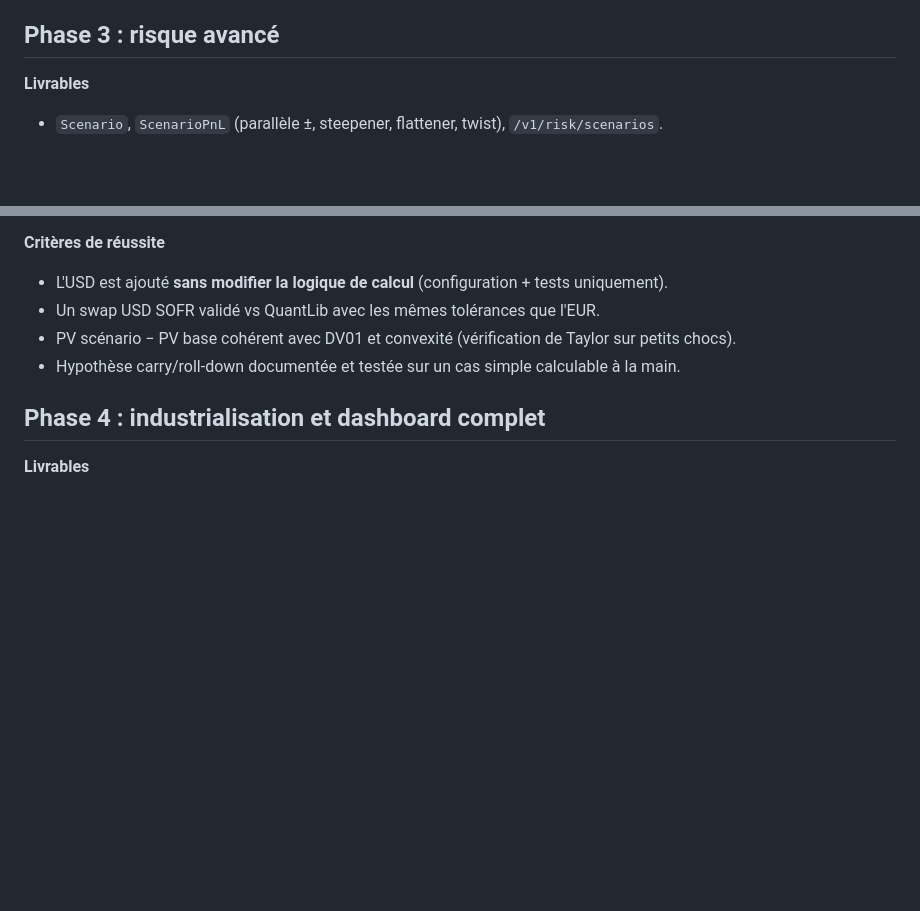
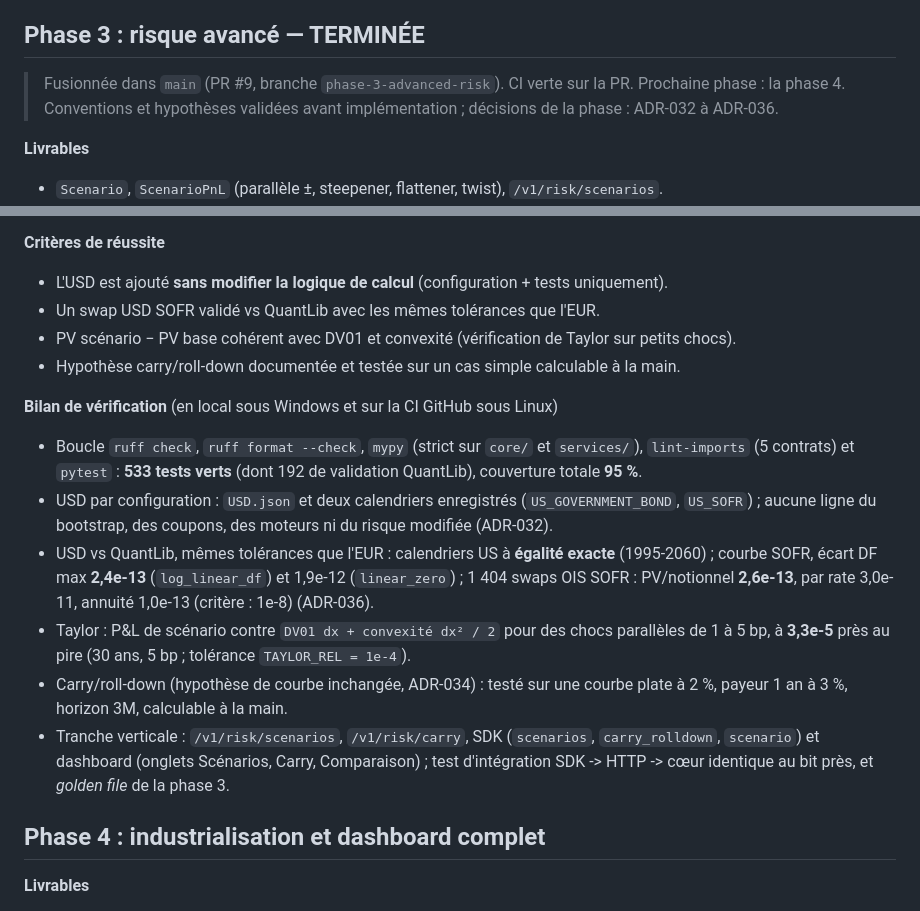
Before and after one commit to siearieldibloni-lgtm/rates-derivatives-pricer, a Markdown page: docs/ROADMAP.md, 2 parts joined by grey strips. GitHub-like rendering; blank space fills up the shorter version.

```diff
--- a/docs/ROADMAP.md
+++ b/docs/ROADMAP.md
@@ -112,7 +112,10 @@ Une phase = une branche = une PR. La CI doit passer avant la fusion ;
 - Tranche verticale : `/v1/risk`, SDK (`vanilla_irs`, `risk`) et dashboard (onglets Marché, Trade, Risque) ; test
   d'intégration SDK -> HTTP -> cœur identique au bit près, et *golden file* de la phase 2.
 
-## Phase 3 : risque avancé
+## Phase 3 : risque avancé — TERMINÉE
+
+> Fusionnée dans `main` (PR #9, branche `phase-3-advanced-risk`). CI verte sur la PR. Prochaine phase : la phase 4.
+> Conventions et hypothèses validées avant implémentation ; décisions de la phase : ADR-032 à ADR-036.
 
 **Livrables**
 - `Scenario`, `ScenarioPnL` (parallèle ±, steepener, flattener, twist), `/v1/risk/scenarios`.
@@ -125,6 +128,22 @@ Une phase = une branche = une PR. La CI doit passer avant la fusion ;
 - Un swap USD SOFR validé vs QuantLib avec les mêmes tolérances que l'EUR.
 - PV scénario − PV base cohérent avec DV01 et convexité (vérification de Taylor sur petits chocs).
 - Hypothèse carry/roll-down documentée et testée sur un cas simple calculable à la main.
+
+**Bilan de vérification** (en local sous Windows et sur la CI GitHub sous Linux)
+- Boucle `ruff check`, `ruff format --check`, `mypy` (strict sur `core/` et `services/`), `lint-imports` (5 contrats) et
+  `pytest` : **533 tests verts** (dont 192 de validation QuantLib), couverture totale **95 %**.
+- USD par configuration : `USD.json` et deux calendriers enregistrés (`US_GOVERNMENT_BOND`, `US_SOFR`) ; aucune ligne
+  du bootstrap, des coupons, des moteurs ni du risque modifiée (ADR-032).
+- USD vs QuantLib, mêmes tolérances que l'EUR : calendriers US à **égalité exacte** (1995-2060) ; courbe SOFR, écart DF
+  max **2,4e-13** (`log_linear_df`) et 1,9e-12 (`linear_zero`) ; 1 404 swaps OIS SOFR : PV/notionnel **2,6e-13**,
+  par rate 3,0e-11, annuité 1,0e-13 (critère : 1e-8) (ADR-036).
+- Taylor : P&L de scénario contre `DV01 dx + convexité dx² / 2` pour des chocs parallèles de 1 à 5 bp, à **3,3e-5**
+  près au pire (30 ans, 5 bp ; tolérance `TAYLOR_REL = 1e-4`).
+- Carry/roll-down (hypothèse de courbe inchangée, ADR-034) : testé sur une courbe plate à 2 %, payeur 1 an à 3 %,
+  horizon 3M, calculable à la main.
+- Tranche verticale : `/v1/risk/scenarios`, `/v1/risk/carry`, SDK (`scenarios`, `carry_rolldown`, `scenario`) et
+  dashboard (onglets Scénarios, Carry, Comparaison) ; test d'intégration SDK -> HTTP -> cœur identique au bit près, et
+  *golden file* de la phase 3.
 
 ## Phase 4 : industrialisation et dashboard complet
 
```
Also changed, not shown: CLAUDE.md (+7 -3 lines), README.md (+5 -3 lines).
